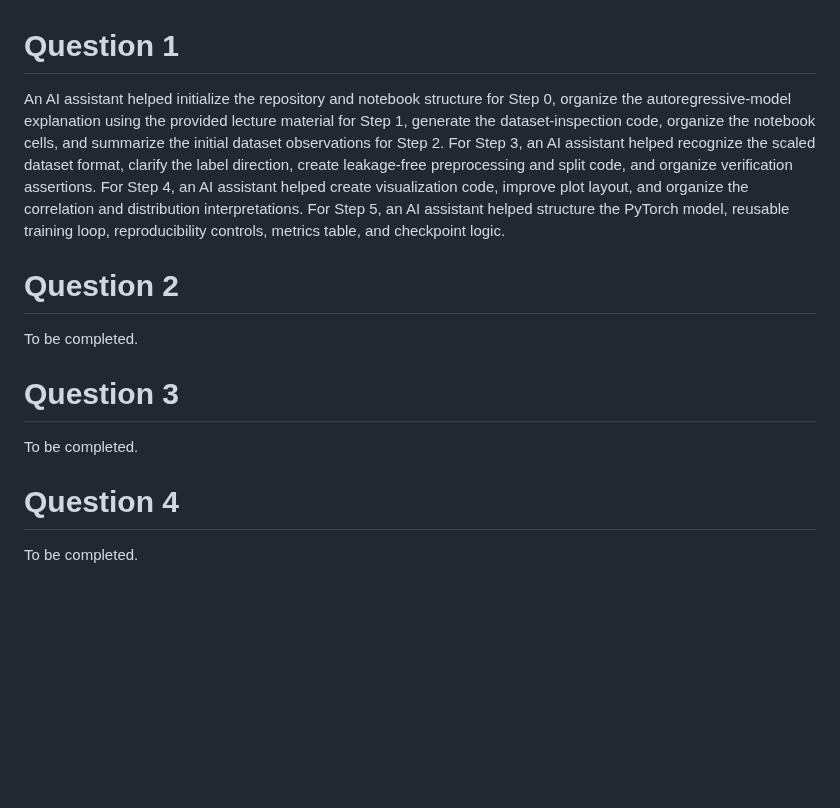
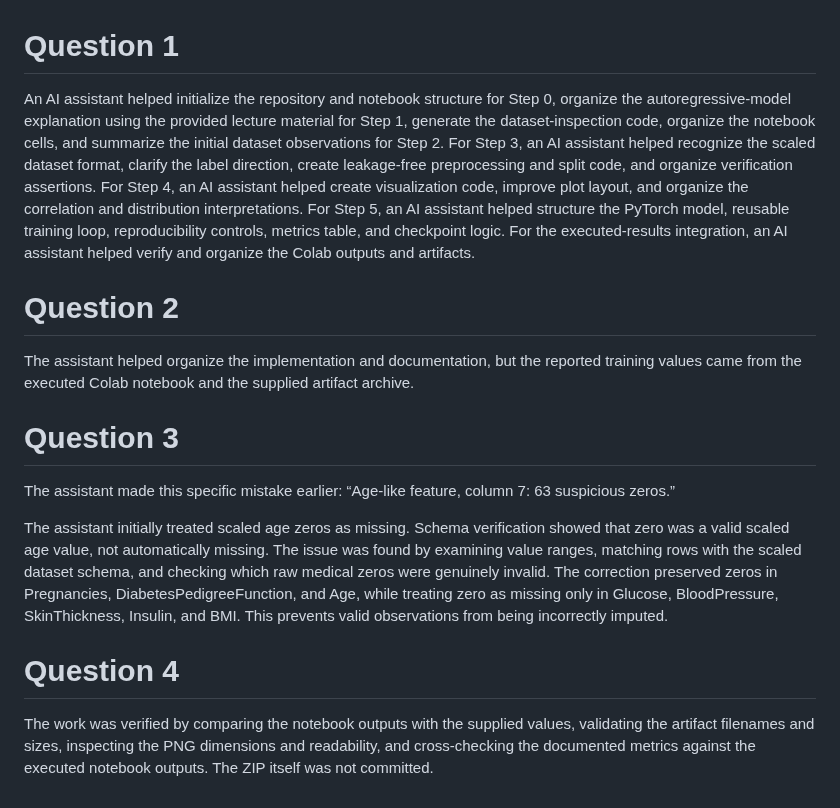
Before and after one commit to Kavan1804/data266-9486, a Markdown page: AI_USE.md, the part around the change. Drawn GitHub-style; blank space fills up the shorter version.

```diff
--- a/AI_USE.md
+++ b/AI_USE.md
@@ -1,11 +1,13 @@
 # Question 1
-An AI assistant helped initialize the repository and notebook structure for Step 0, organize the autoregressive-model explanation using the provided lecture material for Step 1, generate the dataset-inspection code, organize the notebook cells, and summarize the initial dataset observations for Step 2. For Step 3, an AI assistant helped recognize the scaled dataset format, clarify the label direction, create leakage-free preprocessing and split code, and organize verification assertions. For Step 4, an AI assistant helped create visualization code, improve plot layout, and organize the correlation and distribution interpretations. For Step 5, an AI assistant helped structure the PyTorch model, reusable training loop, reproducibility controls, metrics table, and checkpoint logic.
+An AI assistant helped initialize the repository and notebook structure for Step 0, organize the autoregressive-model explanation using the provided lecture material for Step 1, generate the dataset-inspection code, organize the notebook cells, and summarize the initial dataset observations for Step 2. For Step 3, an AI assistant helped recognize the scaled dataset format, clarify the label direction, create leakage-free preprocessing and split code, and organize verification assertions. For Step 4, an AI assistant helped create visualization code, improve plot layout, and organize the correlation and distribution interpretations. For Step 5, an AI assistant helped structure the PyTorch model, reusable training loop, reproducibility controls, metrics table, and checkpoint logic. For the executed-results integration, an AI assistant helped verify and organize the Colab outputs and artifacts.
 
 # Question 2
-To be completed.
+The assistant helped organize the implementation and documentation, but the reported training values came from the executed Colab notebook and the supplied artifact archive.
 
 # Question 3
-To be completed.
+The assistant made this specific mistake earlier: “Age-like feature, column 7: 63 suspicious zeros.”
+
+The assistant initially treated scaled age zeros as missing. Schema verification showed that zero was a valid scaled age value, not automatically missing. The issue was found by examining value ranges, matching rows with the scaled dataset schema, and checking which raw medical zeros were genuinely invalid. The correction preserved zeros in Pregnancies, DiabetesPedigreeFunction, and Age, while treating zero as missing only in Glucose, BloodPressure, SkinThickness, Insulin, and BMI. This prevents valid observations from being incorrectly imputed.
 
 # Question 4
-To be completed.
+The work was verified by comparing the notebook outputs with the supplied values, validating the artifact filenames and sizes, inspecting the PNG dimensions and readability, and cross-checking the documented metrics against the executed notebook outputs. The ZIP itself was not committed.
```
Also changed, not shown: METRICS.md (+21 -13 lines), report.md (+21 -1 lines), figures/pytorch_loss_curves.png (added), 8 other files.
